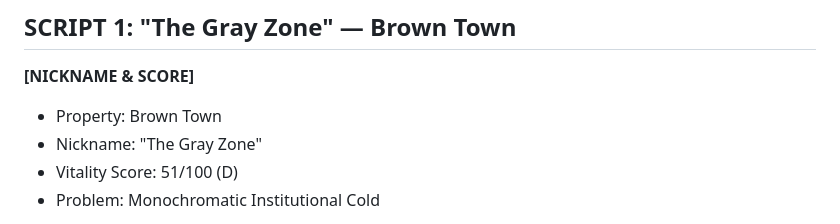
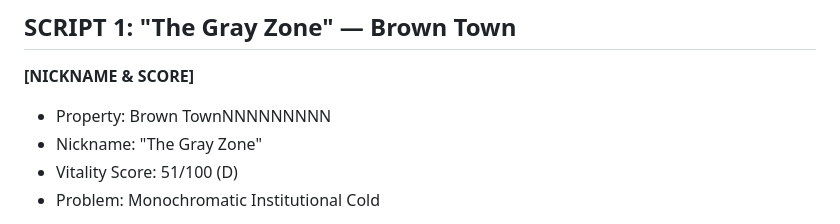
Before and after one commit to hedy-labs/design-diagnosis-app, a Markdown page: TikTok_Scripts_Design_Diagnosis.md, the part around the change. Drawn GitHub-style.

Commit message:
Auto-sync TikTok scripts

```diff
--- a/TikTok_Scripts_Design_Diagnosis.md
+++ b/TikTok_Scripts_Design_Diagnosis.md
@@ -10,7 +10,7 @@
 ## SCRIPT 1: "The Gray Zone" — Brown Town
 
 **[NICKNAME & SCORE]**
-- Property: Brown Town
+- Property: Brown TownNNNNNNNNN
 - Nickname: "The Gray Zone"
 - Vitality Score: 51/100 (D)
 - Problem: Monochromatic Institutional Cold
```
